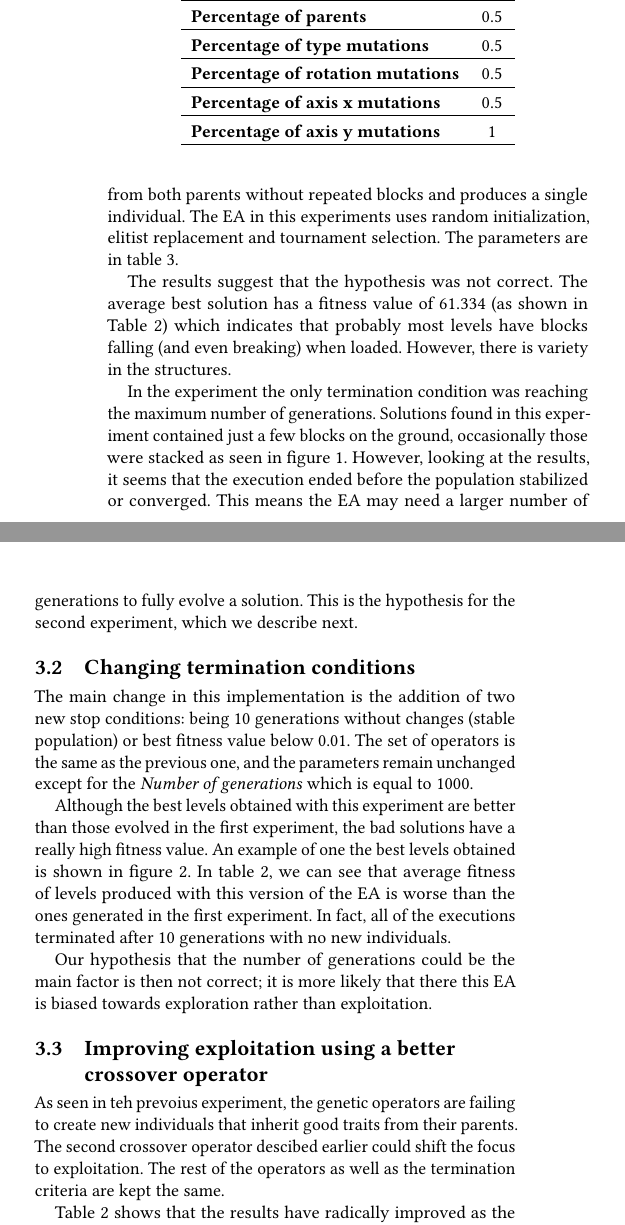
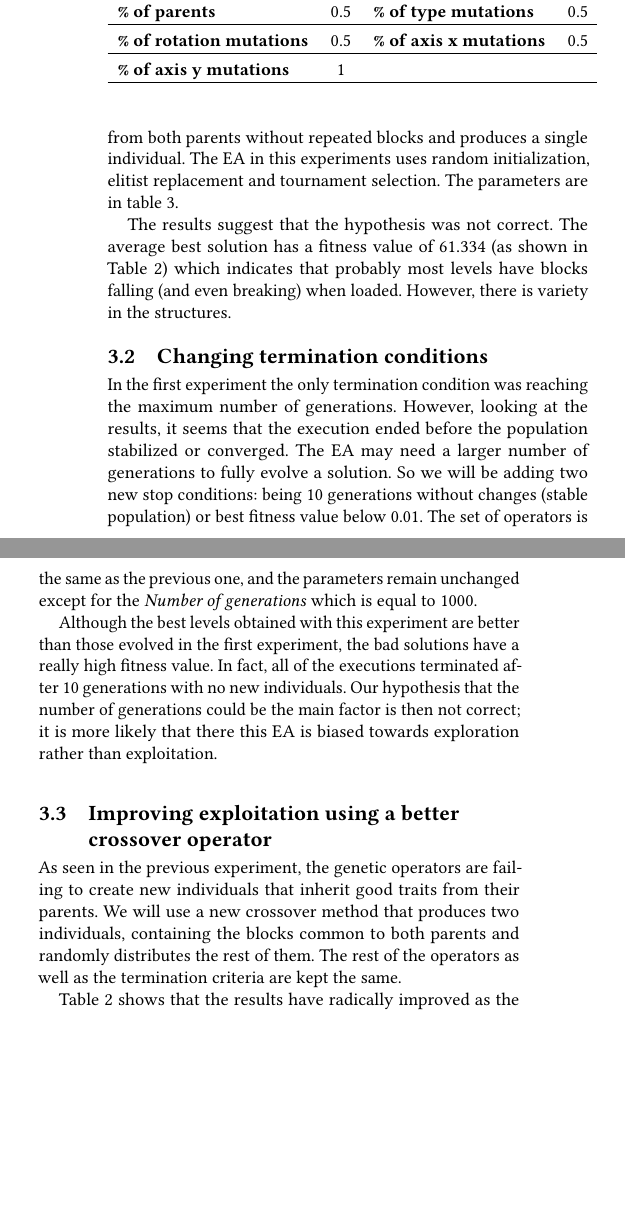
Before and after one commit to Laucalle/AngryBirdsLevelGenerationThesis, a LaTeX paper (gecco2019/angrybirds_gecco19.tex): two parts of the columns of page 2 of 4, joined at a grey line, cut so that both start at the same text, the shorter picture padded with empty space. Compiled offline with pdfLaTeX.

Commit message:
removed irrelevant images

```diff
--- a/gecco2019/angrybirds_gecco19.tex
+++ b/gecco2019/angrybirds_gecco19.tex
@@ -1141,15 +1141,12 @@ The EA in this experiments uses random initialization, elitist replacement and t
 	\myfloatalign
 	\caption{Parameters used in the first experiment}
 	\label{t:base}
-	\begin{tabular}{lc}
+	\begin{tabular}{lclc}
 		\hline
-		\textbf{Population size} & 100 \\ \hline
-		\textbf{Number of generations} & 100 \\  \hline
-		\textbf{Percentage of parents} &  0.5 \\  \hline
-		\textbf{Percentage of type mutations} & 0.5 \\  \hline
-		\textbf{Percentage of rotation mutations} & 0.5 \\  \hline
-		\textbf{Percentage of axis x mutations}  & 0.5 \\  \hline
-		\textbf{Percentage of axis y mutations}  & 1 \\  \hline
+		\textbf{Population size} & 100 & \textbf{N of generations} & 100\\ \hline
+		\textbf{\% of parents} &  0.5 &\textbf{\% of type mutations} & 0.5\\  \hline
+		\textbf{\% of rotation mutations} & 0.5 & \textbf{\% of axis x mutations}  & 0.5 \\  \hline
+		\textbf{\% of axis y mutations}  & 1 & &\\  \hline
 	\end{tabular}
 \end{table}
 % Antonio - I agree, you could save space using a table with two columns, for
@@ -1167,14 +1164,14 @@ breaking) when loaded. However, there is variety in the structures.
 %valid. However, we can tell that there is variety in the structures, since they
 %clearly differ from each other.
 
-In the experiment the only termination condition was reaching the maximum
-number of generations. Solutions found in this experiment contained just a few blocks on the ground,
-occasionally those were stacked as seen in figure \ref{f:e1}.
-However, looking at the results, it seems that the
-execution ended before the population stabilized or converged.
-This means the EA may need a
-larger number of generations to fully evolve a solution. This is the hypothesis
-for the second experiment, which we describe next.
+%In the experiment the only termination condition was reaching the maximum
+%number of generations. Solutions found in this experiment contained just a few blocks on the ground,
+%occasionally those were stacked. %as seen in figure \ref{f:e1}.
+%However, looking at the results, it seems that the
+%execution ended before the population stabilized or converged.
+%This means the EA may need a
+%larger number of generations to fully evolve a solution. This is the hypothesis
+%for the second experiment, which we describe next.
 %Since mutation
 %percentages are high it is normal that convergence where every single
 %individual is the same one, is not reached. However, it could be possible that
@@ -1204,10 +1196,22 @@ for the second experiment, which we describe next.
-\end{figure}
+%\begin{figure}
+%	\centering
+%	\includegraphics[scale=0.2]{level-0-180523_203106.png}
+%	\caption{One of the results for \ref{E1}: Fitness = 9.021, G = 100
+%	}\label{f:e1}
+%\end{figure}
 \subsection{Changing termination conditions} \label{E2}
 
+In the first experiment the only termination condition was reaching the maximum
+number of generations. %Solutions found in this experiment contained just a few blocks on the ground,
+%occasionally those were stacked. %as seen in figure \ref{f:e1}.
+However, looking at the results, it seems that the
+execution ended before the population stabilized or converged.
+The EA may need a
+larger number of generations to fully evolve a solution.
 % Antonio - You must introduce the experiment (each of them), trying to justify
 %its necessity.
-
-The main change in this implementation is the addition of two new stop
+%The main change in this implementation is the addition
+So we will be adding two new stop
 conditions: being 10 generations without changes (stable population) or best
 fitness value below 0.01.
 % This should not be "also", it's maybe the most important change - JJ
@@ -1221,11 +1225,12 @@ unchanged except for the \textit{Number of generations} which is equal to 1000.
 
 Although the best levels obtained with this experiment are better than those
 evolved in the first experiment, the bad solutions have a really high fitness
-value. An example of one the best levels obtained is shown in figure
-\ref{f:e2-4}.
-In table \ref{t:resOver2}, we can see that average fitness of levels
-produced with this version of the EA is worse than the ones generated in the
-first experiment. In fact, all of the executions terminated after 10 generations with no new individuals.
+value.
+%An example of one the best levels obtained is shown in figure \ref{f:e2-4}.
+%In table \ref{t:resOver2}, we can see that average fitness of levels
+%produced with this version of the EA is worse than the ones generated in the
+%first experiment.
+In fact, all of the executions terminated after 10 generations with no new individuals.
 %It suggest that populations can be stuck for many generations
 %before making any type of improvement.
 %Any of the generated levels have a
@@ -1257,11 +1258,18 @@ exploration rather than exploitation.
-	\caption{One of the solutions from \ref{E2}: Fitness = 5.176, G = 767
-	}\label{f:e2-4}
-\end{figure}
+%\begin{figure}
+%	\centering
+%	\includegraphics[scale=0.2]{level-0-base_large180529_223045.png}
+%	\caption{One of the solutions from \ref{E2}: Fitness = 5.176, G = 767
+%	}\label{f:e2-4}
+%\end{figure}
 % -------------------------------------------------------------------
 \subsection{Improving exploitation using a better crossover operator}\label{E3}
-As seen in teh prevoius experiment, the genetic operators are failing to
-create new individuals that inherit good traits from their parents. The second
-crossover operator descibed earlier could shift the focus to exploitation.
+As seen in the previous experiment, the genetic operators are failing to
+create new individuals that inherit good traits from their parents.
+We will use a new crossover method that produces two
+individuals, containing the blocks common to both parents and randomly
+distributes the rest of them.
+%The second
+%crossover operator described earlier could shift the focus to exploitation.
 %For the third experiment, the change introduced is in the crossover operator
 %used which was previously described as \textit{Common blocks} crossover.
 The rest of the operators as
```
Also changed, not shown: gecco2019/angrybirds_gecco19.tex (37 more changed lines).
